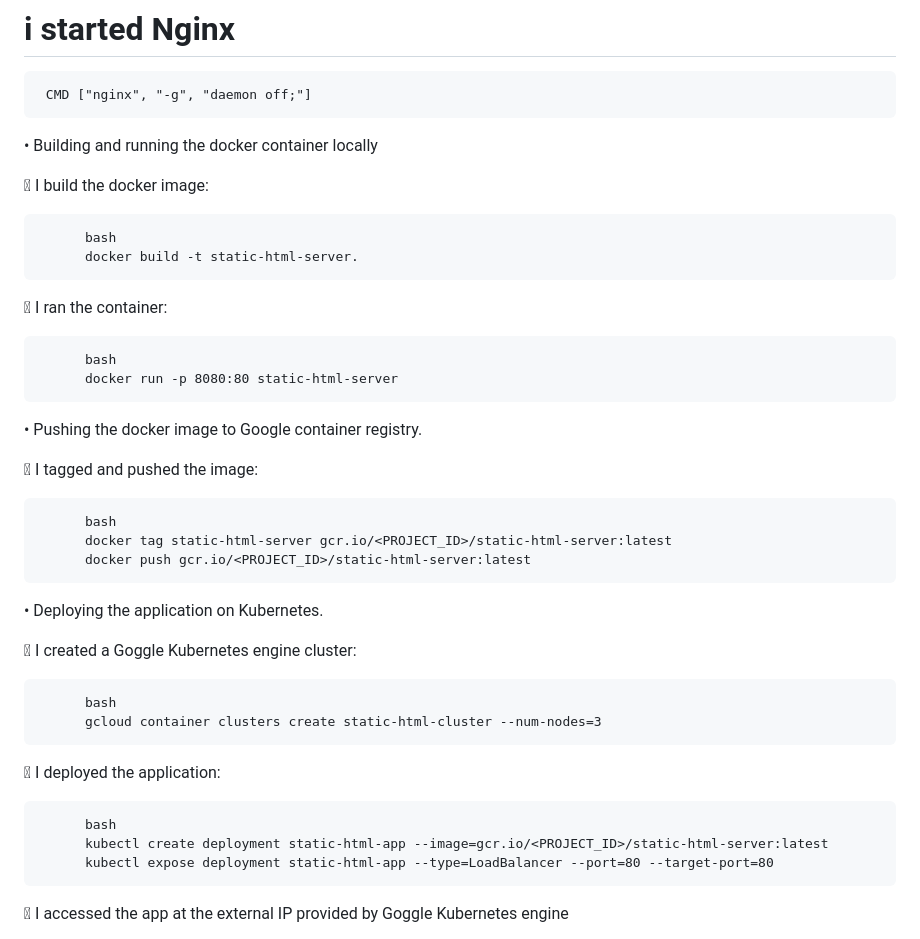
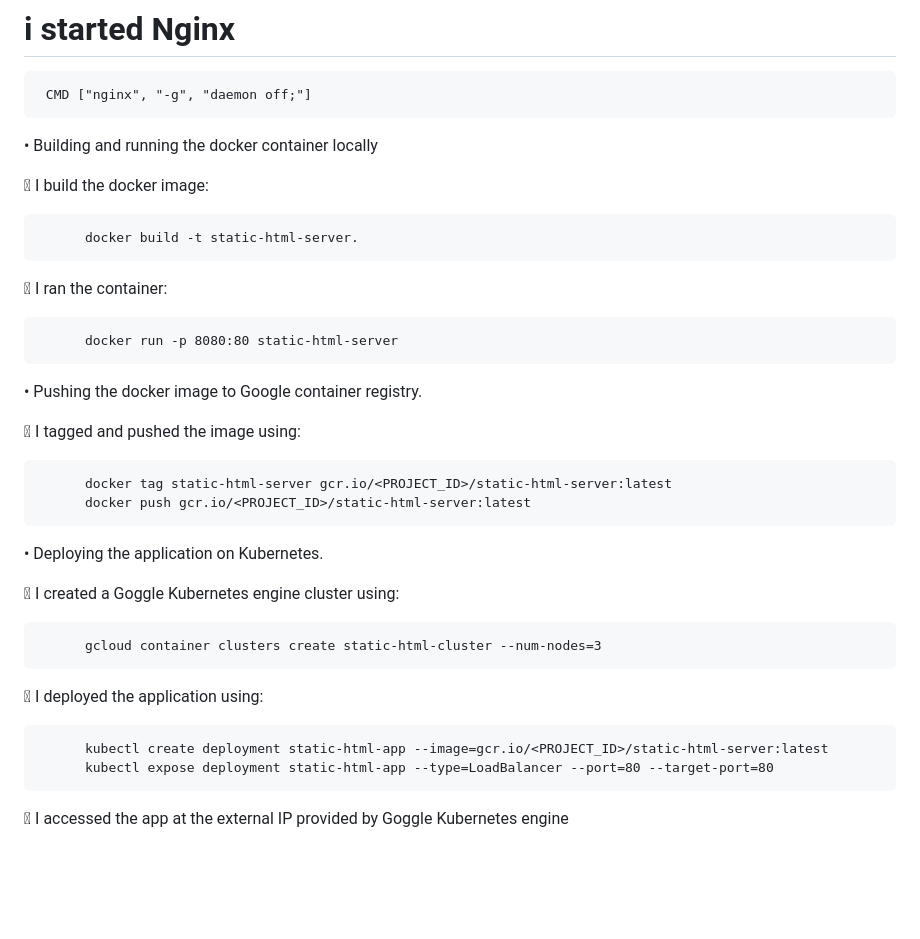
Before and after one commit to muhweziasaph/static-html-demo, a Markdown page: README.md, the part around one of its changes. Drawn GitHub-style; blank space fills up the shorter version.

```diff
--- a/README.md
+++ b/README.md
@@ -140,33 +140,33 @@ Steps i used to produce the one in this assignment
 
 	I build the docker image:
 
-          bash
+
           docker build -t static-html-server.
 
 	I ran the container:
 
-          bash
+
           docker run -p 8080:80 static-html-server
 
 •	Pushing the docker image to Google container registry.
 
-	I tagged and pushed the image:
+	I tagged and pushed the image using:
 
-          bash
+
           docker tag static-html-server gcr.io/<PROJECT_ID>/static-html-server:latest
           docker push gcr.io/<PROJECT_ID>/static-html-server:latest
 
 •	Deploying the application on Kubernetes.
 
-	I created a Goggle Kubernetes engine cluster:
+	I created a Goggle Kubernetes engine cluster using:
 
-          bash
+
           gcloud container clusters create static-html-cluster --num-nodes=3
 
 
-	I deployed the application:
+	I deployed the application using:
 
-          bash
+
           kubectl create deployment static-html-app --image=gcr.io/<PROJECT_ID>/static-html-server:latest
           kubectl expose deployment static-html-app --type=LoadBalancer --port=80 --target-port=80
 
```
Also changed, not shown: other parts of README.md (+1 -1 lines).
